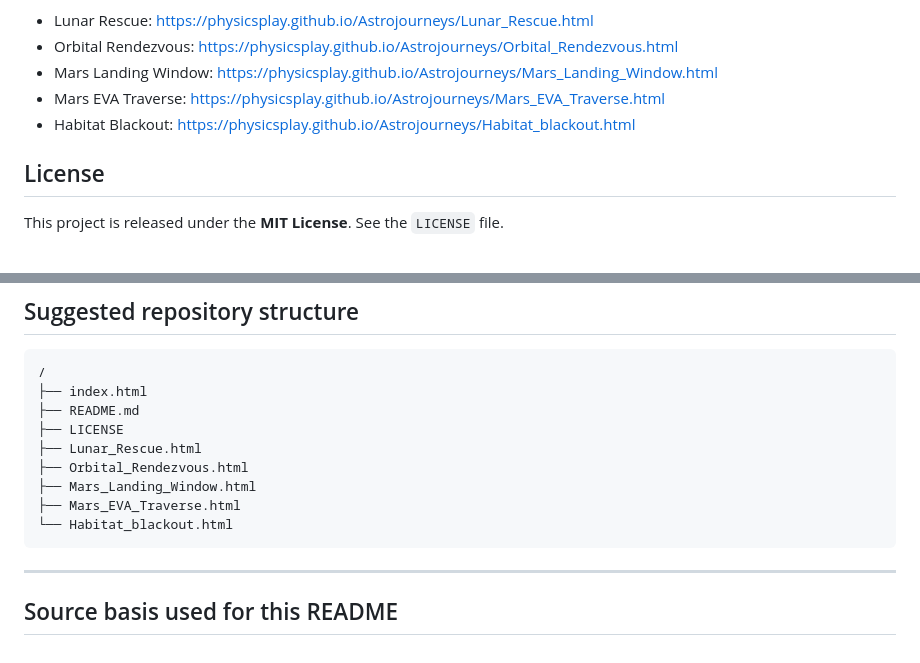
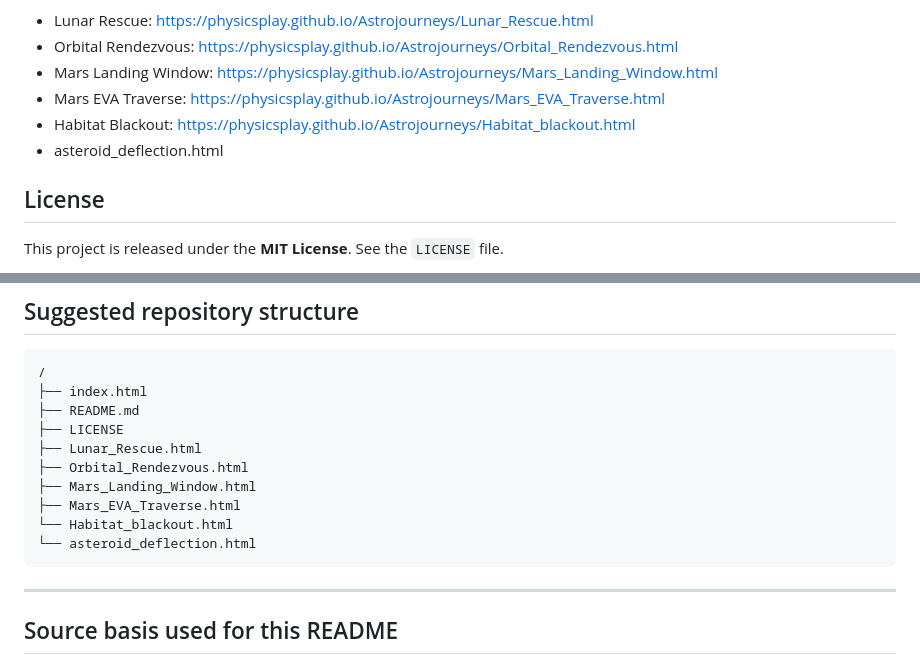
Before and after one commit to physicsplay/Astrojourneys, a Markdown page: README.md, 2 parts joined by grey strips. Drawn GitHub-style.

````diff
--- a/README.md
+++ b/README.md
@@ -26,6 +26,7 @@ Direct game links:
 - Mars Landing Window: https://physicsplay.github.io/Astrojourneys/Mars_Landing_Window.html
 - Mars EVA Traverse: https://physicsplay.github.io/Astrojourneys/Mars_EVA_Traverse.html
 - Habitat Blackout: https://physicsplay.github.io/Astrojourneys/Habitat_blackout.html
+- asteroid_deflection.html
 
 ## License
 
@@ -319,6 +320,7 @@ Best-fit areas in the current upper-secondary physics structure:
 ├── Mars_Landing_Window.html
 ├── Mars_EVA_Traverse.html
 └── Habitat_blackout.html
+└── asteroid_deflection.html
 ```
 
 ---
````
